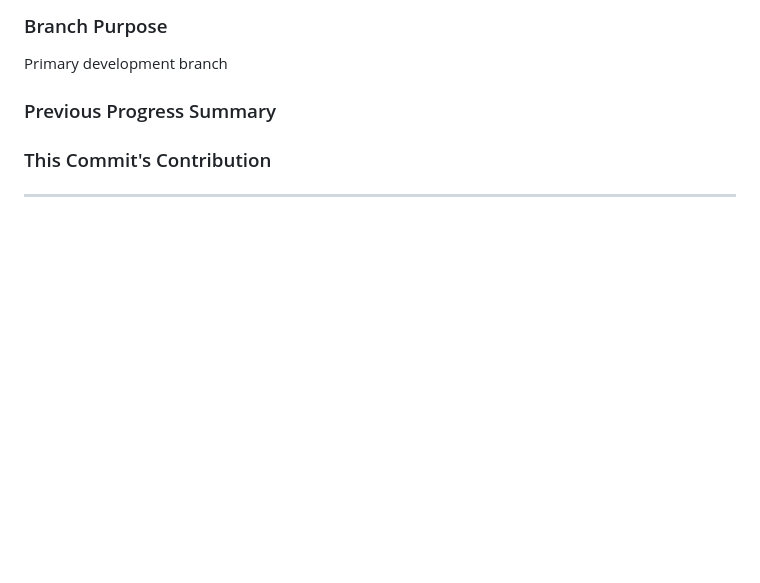
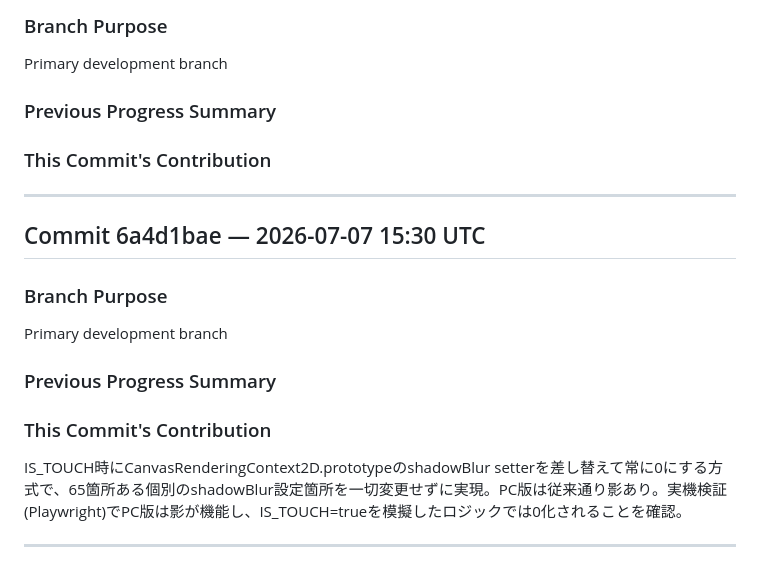
Before and after one commit to katoharu0/neon-survivor, a Markdown page: commit.md, the part around the change. GitHub-like rendering; blank space fills up the shorter version.

Commit message:
h5i context commit: スマホの影(shadowBlur)を無効化

```diff
--- a/commit.md
+++ b/commit.md
@@ -445,3 +445,16 @@ Primary development branch
 
 
 ---
+
+## Commit 6a4d1bae — 2026-07-07 15:30 UTC
+
+### Branch Purpose
+Primary development branch
+
+### Previous Progress Summary
+
+
+### This Commit's Contribution
+IS_TOUCH時にCanvasRenderingContext2D.prototypeのshadowBlur setterを差し替えて常に0にする方式で、65箇所ある個別のshadowBlur設定箇所を一切変更せずに実現。PC版は従来通り影あり。実機検証(Playwright)でPC版は影が機能し、IS_TOUCH=trueを模擬したロジックでは0化されることを確認。
+
+---
```
Also changed, not shown: main.md (+2 -0 lines), trace.md (+5 -0 lines).
